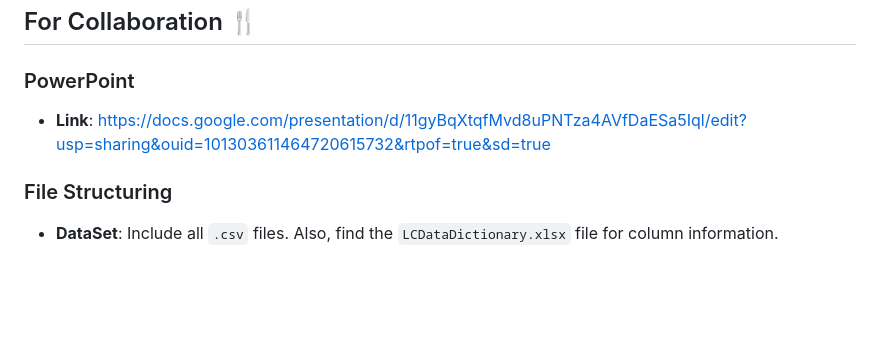
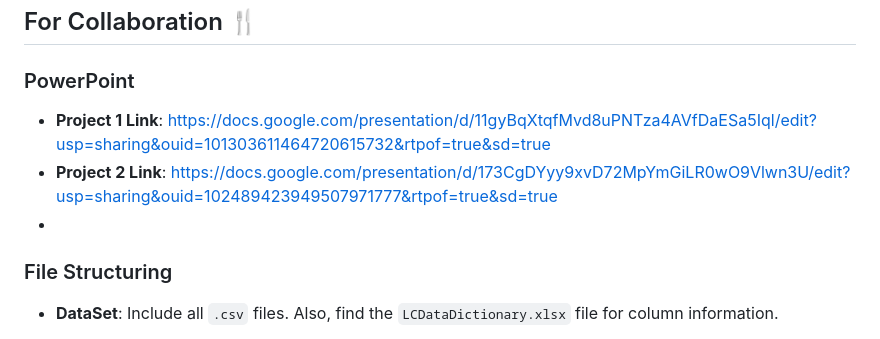
Before and after one commit to aash1999/all-lending-club-loan-data, a Markdown page: README.md, the part around the change. Drawn GitHub-style; blank space fills up the shorter version.

```diff
--- a/README.md
+++ b/README.md
@@ -8,8 +8,9 @@
 
 ### PowerPoint
 
-- **Link**: https://docs.google.com/presentation/d/11gyBqXtqfMvd8uPNTza4AVfDaESa5Iql/edit?usp=sharing&ouid=101303611464720615732&rtpof=true&sd=true
-
+- **Project 1 Link**: https://docs.google.com/presentation/d/11gyBqXtqfMvd8uPNTza4AVfDaESa5Iql/edit?usp=sharing&ouid=101303611464720615732&rtpof=true&sd=true
+- **Project 2 Link**: https://docs.google.com/presentation/d/173CgDYyy9xvD72MpYmGiLR0wO9Vlwn3U/edit?usp=sharing&ouid=102489423949507971777&rtpof=true&sd=true
+-
 ### File Structuring
 
 - **DataSet**: Include all `.csv` files. Also, find the `LCDataDictionary.xlsx` file for column information.
```
